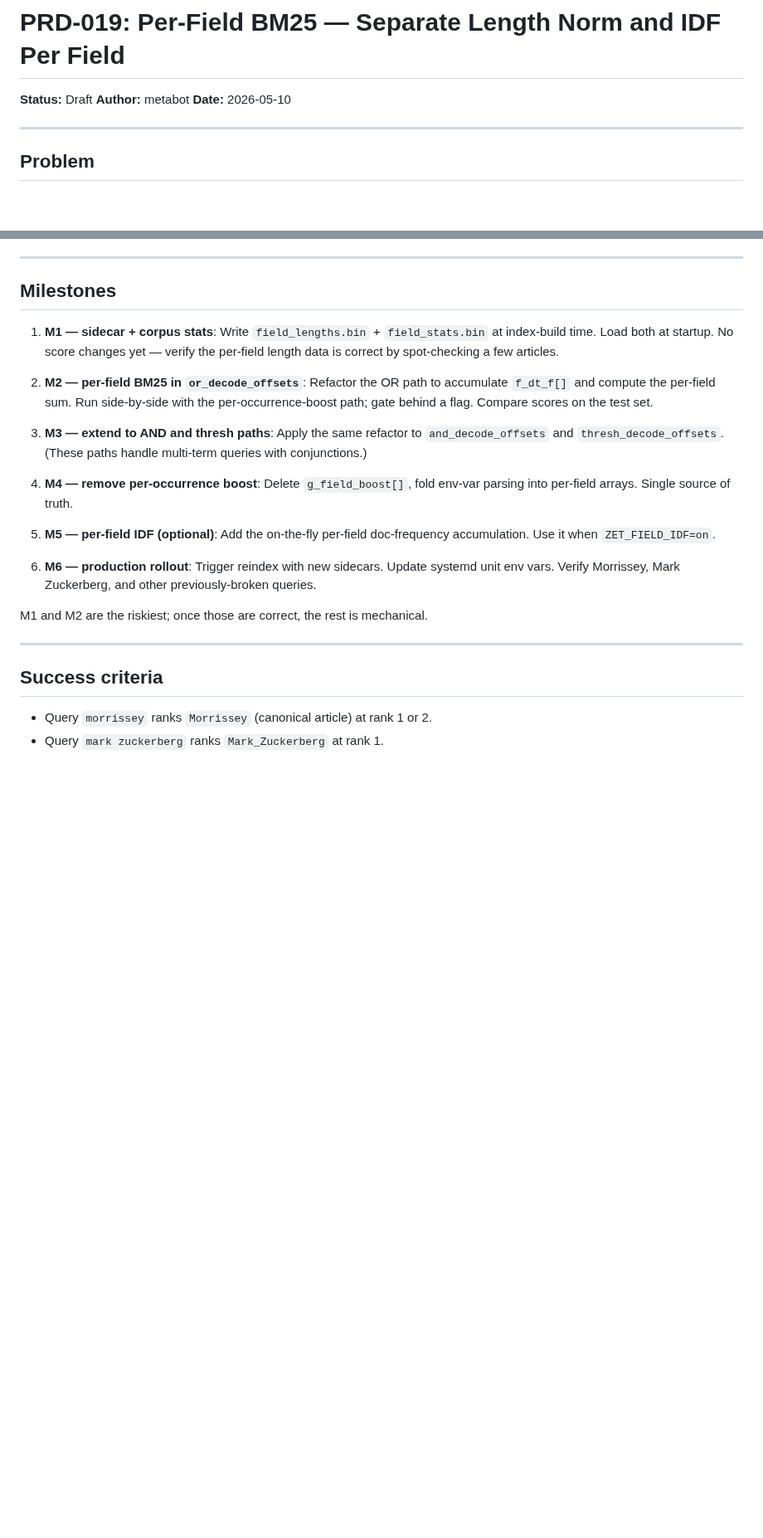
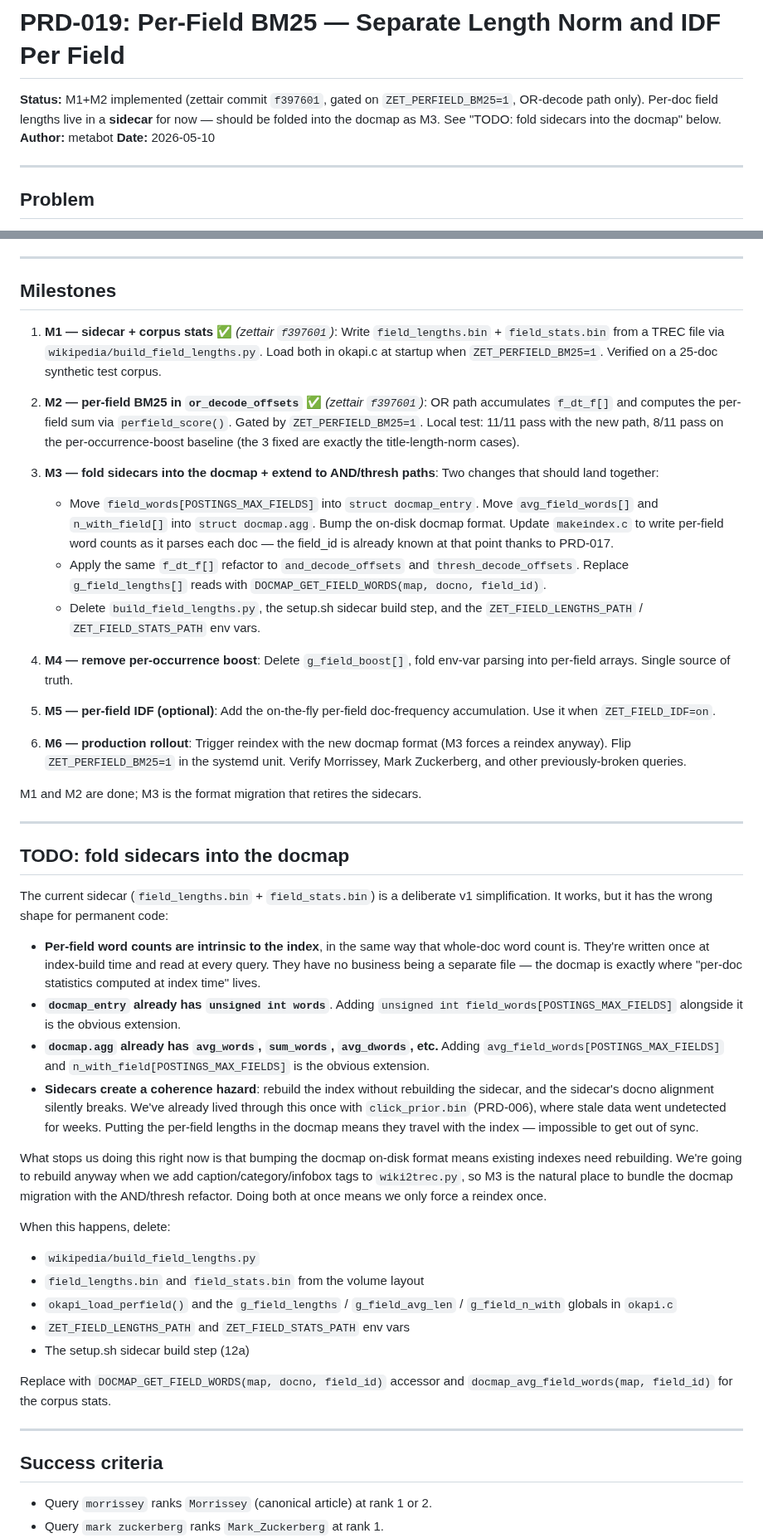
Before and after one commit to Krensen/zettair-search, a Markdown page: prd/PRD-019-per-field-bm25.md, 2 parts joined by grey strips. Shown at 83% size. Drawn GitHub-style; blank space fills up the shorter version.

Commit message:
PRD-019: acknowledge sidecar is technical debt; M3 folds it into docmap
The v1 implementation (f397601) puts per-doc field lengths in a
sidecar (field_lengths.bin + field_stats.bin) but per-field word
counts are intrinsic to the index and belong in the docmap, alongside
the existing nwords field. Sidecars create a coherence hazard
(reindex without rebuilding the sidecar = silent docno misalignment,
the same trap we hit with click_prior.bin earlier).

Update the Status, the per-doc-field-lengths section, the corpus-
stats section, and the milestones to call this out honestly. Add a
new TODO section spelling out exactly what M3 needs to delete and
what the docmap accessors should look like.

Decision: keep the sidecar for v1 to validate the BM25F math without
forcing a format migration, then fold into the docmap as part of M3
alongside the AND/thresh refactor and the next reindex.

Co-Authored-By: Claude Sonnet 4.6 <noreply@anthropic.com>

```diff
--- a/prd/PRD-019-per-field-bm25.md
+++ b/prd/PRD-019-per-field-bm25.md
@@ -1,6 +1,6 @@
 # PRD-019: Per-Field BM25 — Separate Length Norm and IDF Per Field
 
-**Status:** Draft
+**Status:** M1+M2 implemented (zettair commit `f397601`, gated on `ZET_PERFIELD_BM25=1`, OR-decode path only). Per-doc field lengths live in a **sidecar** for now — should be folded into the docmap as M3. See "TODO: fold sidecars into the docmap" below.
 **Author:** metabot
 **Date:** 2026-05-10
 
@@ -183,19 +183,44 @@ For the production server: during the reindex pipeline (already invoked when ref
 
 ## Milestones
 
-1. **M1 — sidecar + corpus stats**: Write `field_lengths.bin` + `field_stats.bin` at index-build time. Load both at startup. No score changes yet — verify the per-field length data is correct by spot-checking a few articles.
+1. **M1 — sidecar + corpus stats** ✅ *(zettair `f397601`)*: Write `field_lengths.bin` + `field_stats.bin` from a TREC file via `wikipedia/build_field_lengths.py`. Load both in okapi.c at startup when `ZET_PERFIELD_BM25=1`. Verified on a 25-doc synthetic test corpus.
 
-2. **M2 — per-field BM25 in `or_decode_offsets`**: Refactor the OR path to accumulate `f_dt_f[]` and compute the per-field sum. Run side-by-side with the per-occurrence-boost path; gate behind a flag. Compare scores on the test set.
+2. **M2 — per-field BM25 in `or_decode_offsets`** ✅ *(zettair `f397601`)*: OR path accumulates `f_dt_f[]` and computes the per-field sum via `perfield_score()`. Gated by `ZET_PERFIELD_BM25=1`. Local test: 11/11 pass with the new path, 8/11 pass on the per-occurrence-boost baseline (the 3 fixed are exactly the title-length-norm cases).
 
-3. **M3 — extend to AND and thresh paths**: Apply the same refactor to `and_decode_offsets` and `thresh_decode_offsets`. (These paths handle multi-term queries with conjunctions.)
+3. **M3 — fold sidecars into the docmap + extend to AND/thresh paths**: Two changes that should land together:
+   - Move `field_words[POSTINGS_MAX_FIELDS]` into `struct docmap_entry`. Move `avg_field_words[]` and `n_with_field[]` into `struct docmap.agg`. Bump the on-disk docmap format. Update `makeindex.c` to write per-field word counts as it parses each doc — the field_id is already known at that point thanks to PRD-017.
+   - Apply the same `f_dt_f[]` refactor to `and_decode_offsets` and `thresh_decode_offsets`. Replace `g_field_lengths[]` reads with `DOCMAP_GET_FIELD_WORDS(map, docno, field_id)`.
+   - Delete `build_field_lengths.py`, the setup.sh sidecar build step, and the `ZET_FIELD_LENGTHS_PATH` / `ZET_FIELD_STATS_PATH` env vars.
 
 4. **M4 — remove per-occurrence boost**: Delete `g_field_boost[]`, fold env-var parsing into per-field arrays. Single source of truth.
 
 5. **M5 — per-field IDF (optional)**: Add the on-the-fly per-field doc-frequency accumulation. Use it when `ZET_FIELD_IDF=on`.
 
-6. **M6 — production rollout**: Trigger reindex with new sidecars. Update systemd unit env vars. Verify Morrissey, Mark Zuckerberg, and other previously-broken queries.
+6. **M6 — production rollout**: Trigger reindex with the new docmap format (M3 forces a reindex anyway). Flip `ZET_PERFIELD_BM25=1` in the systemd unit. Verify Morrissey, Mark Zuckerberg, and other previously-broken queries.
 
-M1 and M2 are the riskiest; once those are correct, the rest is mechanical.
+M1 and M2 are done; M3 is the format migration that retires the sidecars.
+
+---
+
+## TODO: fold sidecars into the docmap
+
+The current sidecar (`field_lengths.bin` + `field_stats.bin`) is a deliberate v1 simplification. It works, but it has the wrong shape for permanent code:
+
+- **Per-field word counts are intrinsic to the index**, in the same way that whole-doc word count is. They're written once at index-build time and read at every query. They have no business being a separate file — the docmap is exactly where "per-doc statistics computed at index time" lives.
+- **`docmap_entry` already has `unsigned int words`**. Adding `unsigned int field_words[POSTINGS_MAX_FIELDS]` alongside it is the obvious extension.
+- **`docmap.agg` already has `avg_words`, `sum_words`, `avg_dwords`, etc.** Adding `avg_field_words[POSTINGS_MAX_FIELDS]` and `n_with_field[POSTINGS_MAX_FIELDS]` is the obvious extension.
+- **Sidecars create a coherence hazard**: rebuild the index without rebuilding the sidecar, and the sidecar's docno alignment silently breaks. We've already lived through this once with `click_prior.bin` (PRD-006), where stale data went undetected for weeks. Putting the per-field lengths in the docmap means they travel with the index — impossible to get out of sync.
+
+What stops us doing this right now is that bumping the docmap on-disk format means existing indexes need rebuilding. We're going to rebuild anyway when we add caption/category/infobox tags to `wiki2trec.py`, so M3 is the natural place to bundle the docmap migration with the AND/thresh refactor. Doing both at once means we only force a reindex once.
+
+When this happens, delete:
+- `wikipedia/build_field_lengths.py`
+- `field_lengths.bin` and `field_stats.bin` from the volume layout
+- `okapi_load_perfield()` and the `g_field_lengths` / `g_field_avg_len` / `g_field_n_with` globals in `okapi.c`
+- `ZET_FIELD_LENGTHS_PATH` and `ZET_FIELD_STATS_PATH` env vars
+- The setup.sh sidecar build step (12a)
+
+Replace with `DOCMAP_GET_FIELD_WORDS(map, docno, field_id)` accessor and `docmap_avg_field_words(map, field_id)` for the corpus stats.
 
 ---
 
```
Also changed, not shown: other parts of prd/PRD-019-per-field-bm25.md (+7 -7 lines).
